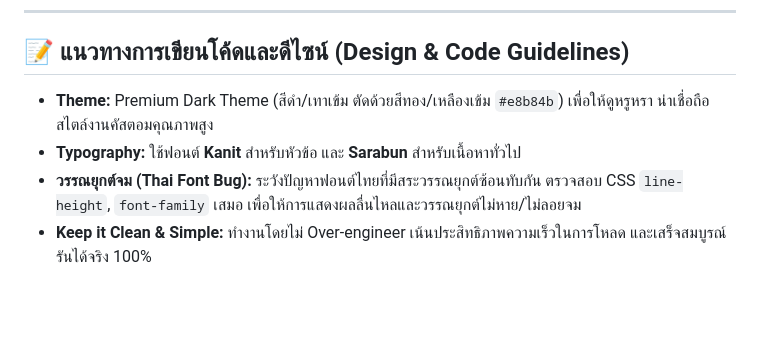
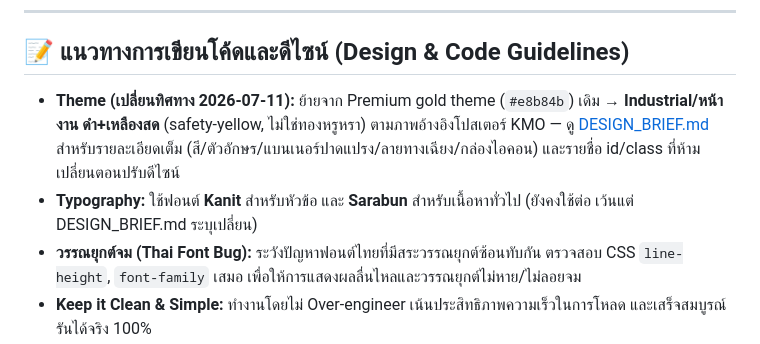
Before and after one commit to Gutumrod/kmo-landing-page, a Markdown page: CLAUDE.md, the part around the change. Rendered like a GitHub page; blank space fills up the shorter version.

```diff
--- a/CLAUDE.md
+++ b/CLAUDE.md
@@ -39,8 +39,8 @@
 ---
 
 ## 📝 แนวทางการเขียนโค้ดและดีไซน์ (Design & Code Guidelines)
-- **Theme:** Premium Dark Theme (สีดำ/เทาเข้ม ตัดด้วยสีทอง/เหลืองเข้ม `#e8b84b`) เพื่อให้ดูหรูหรา น่าเชื่อถือ สไตล์งานคัสตอมคุณภาพสูง
-- **Typography:** ใช้ฟอนต์ **Kanit** สำหรับหัวข้อ และ **Sarabun** สำหรับเนื้อหาทั่วไป
+- **Theme (เปลี่ยนทิศทาง 2026-07-11):** ย้ายจาก Premium gold theme (`#e8b84b`) เดิม → **Industrial/หน้างาน ดำ+เหลืองสด** (safety-yellow, ไม่ใช่ทองหรูหรา) ตามภาพอ้างอิงโปสเตอร์ KMO — ดู [DESIGN_BRIEF.md](DESIGN_BRIEF.md) สำหรับรายละเอียดเต็ม (สี/ตัวอักษร/แบนเนอร์ปาดแปรง/ลายทางเฉียง/กล่องไอคอน) และรายชื่อ id/class ที่ห้ามเปลี่ยนตอนปรับดีไซน์
+- **Typography:** ใช้ฟอนต์ **Kanit** สำหรับหัวข้อ และ **Sarabun** สำหรับเนื้อหาทั่วไป (ยังคงใช้ต่อ เว้นแต่ DESIGN_BRIEF.md ระบุเปลี่ยน)
 - **วรรณยุกต์จม (Thai Font Bug):** ระวังปัญหาฟอนต์ไทยที่มีสระวรรณยุกต์ซ้อนทับกัน ตรวจสอบ CSS `line-height`, `font-family` เสมอ เพื่อให้การแสดงผลลื่นไหลและวรรณยุกต์ไม่หาย/ไม่ลอยจม
 - **Keep it Clean & Simple:** ทำงานโดยไม่ Over-engineer เน้นประสิทธิภาพความเร็วในการโหลด และเสร็จสมบูรณ์รันได้จริง 100%
 
```
Also changed, not shown: DESIGN_BRIEF.md (added, +61 -0 lines).
